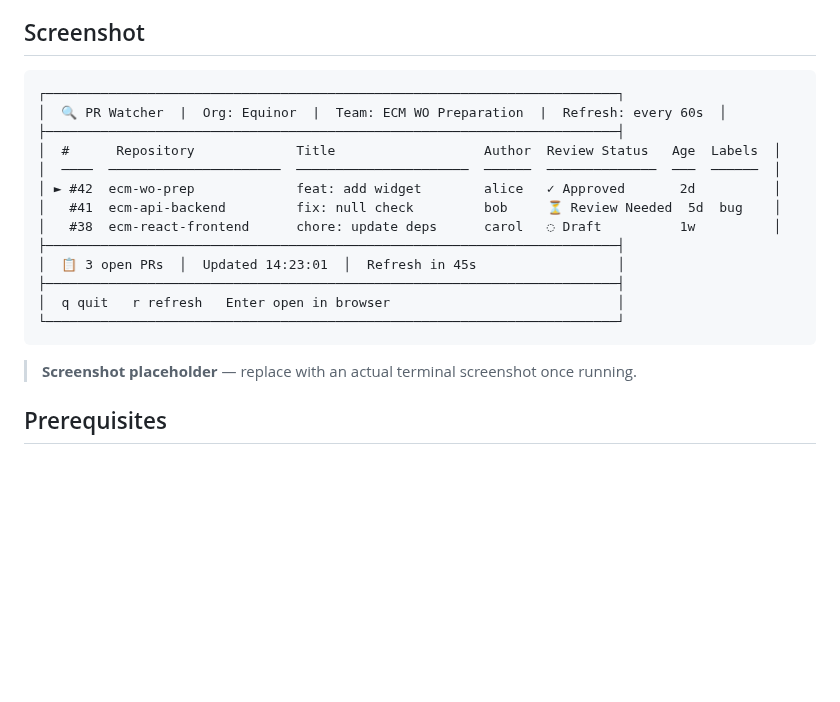
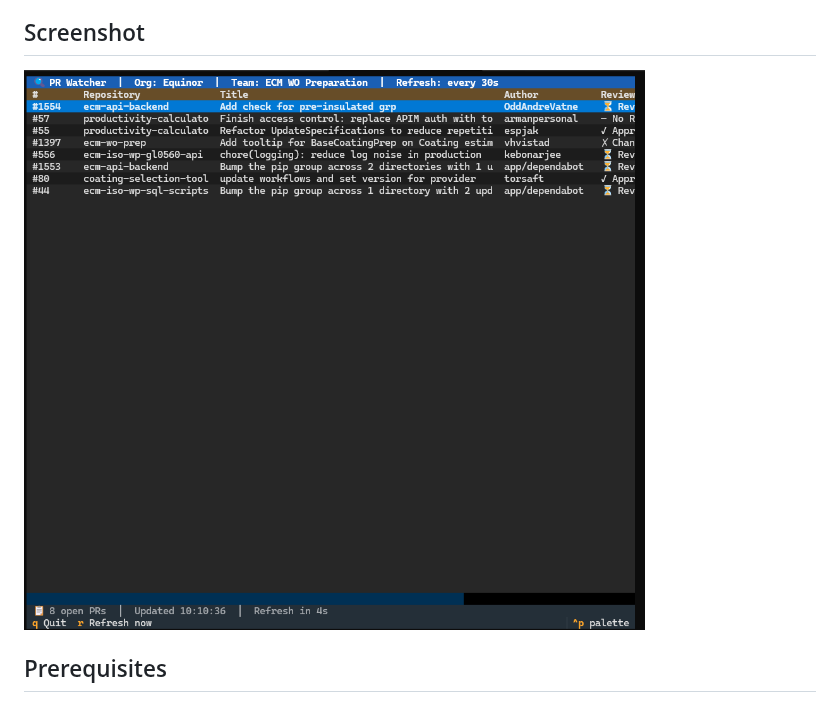
Before and after one commit to equinor/ecm-pr-watcher, a Markdown page: README.md, the part around the change. GitHub-like rendering; pictures changed too: docs/screenshot.png (added); blank space fills up the shorter version.

Commit message:
docs: add terminal screenshot to README
Co-authored-by: Copilot <223556219+Copilot@users.noreply.github.com>

````diff
--- a/README.md
+++ b/README.md
@@ -4,23 +4,7 @@ A terminal-based (TUI) dashboard for monitoring open Pull Requests across all re
 
 ## Screenshot
 
-```
-┌─────────────────────────────────────────────────────────────────────────┐
-│  🔍 PR Watcher  |  Org: Equinor  |  Team: ECM WO Preparation  |  Refresh: every 60s  │
-├─────────────────────────────────────────────────────────────────────────┤
-│  #      Repository             Title                   Author  Review Status   Age  Labels  │
-│  ────  ──────────────────────  ──────────────────────  ──────  ──────────────  ───  ──────  │
-│ ► #42  ecm-wo-prep             feat: add widget        alice   ✓ Approved       2d          │
-│   #41  ecm-api-backend         fix: null check         bob     ⏳ Review Needed  5d  bug    │
-│   #38  ecm-react-frontend      chore: update deps      carol   ◌ Draft          1w          │
-├─────────────────────────────────────────────────────────────────────────┤
-│  📋 3 open PRs  │  Updated 14:23:01  │  Refresh in 45s                  │
-├─────────────────────────────────────────────────────────────────────────┤
-│  q quit   r refresh   Enter open in browser                             │
-└─────────────────────────────────────────────────────────────────────────┘
-```
-
-> **Screenshot placeholder** — replace with an actual terminal screenshot once running.
+![ecm-pr-watcher in action](docs/screenshot.png)
 
 ## Prerequisites
 
````
